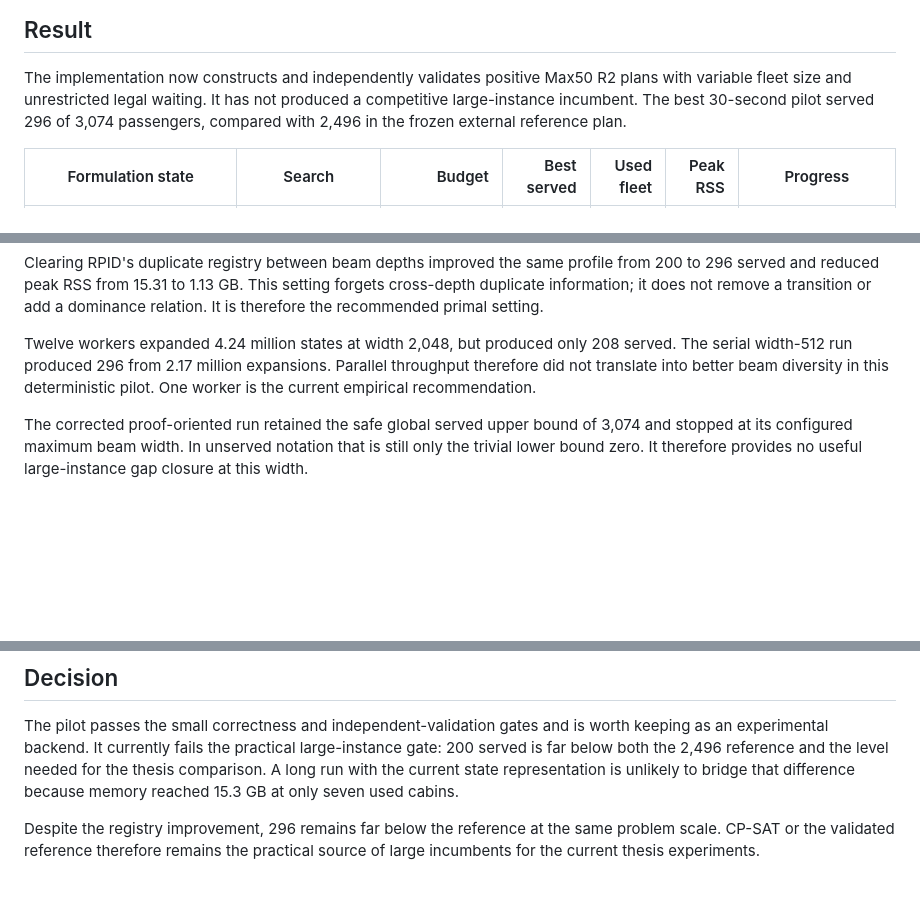
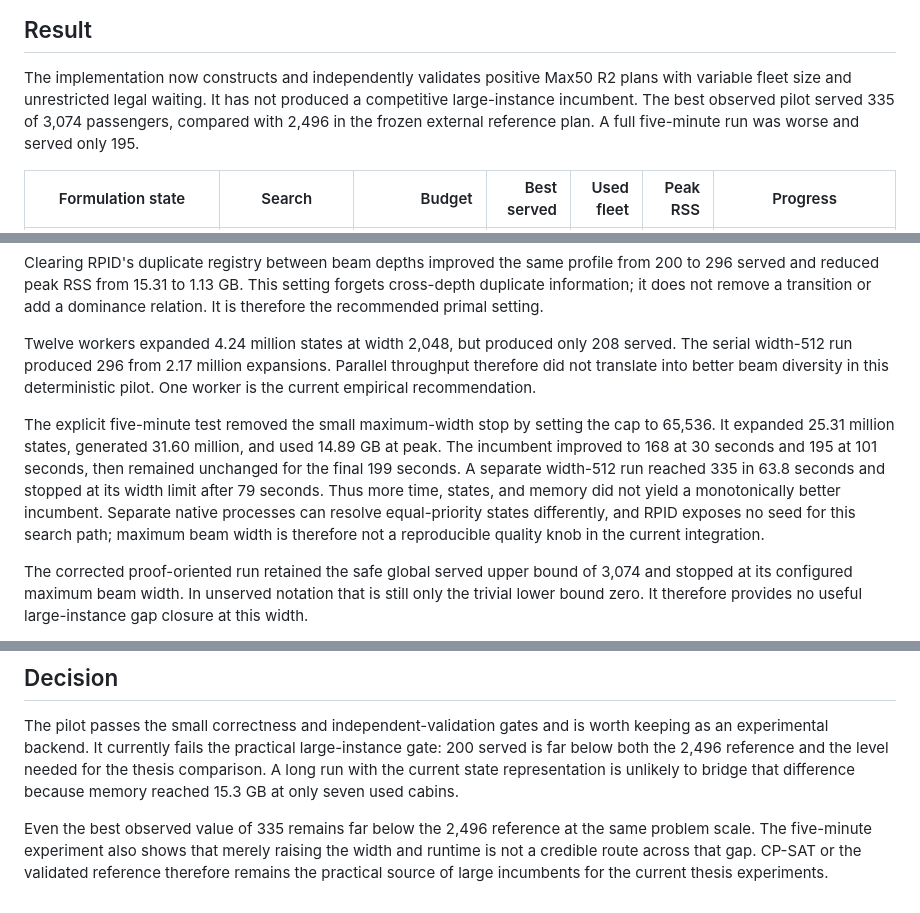
Before and after one commit to fjfricke/ropeway_skip_stop_optimization, a Markdown page: docs/findings/reservoir_symbolic_and_pattern_dp_20260912.md, 3 parts joined by grey strips. Drawn GitHub-style; blank space fills up the shorter version.

Commit message:
docs(ddd): record five-minute DP run

```diff
--- a/docs/findings/reservoir_symbolic_and_pattern_dp_20260912.md
+++ b/docs/findings/reservoir_symbolic_and_pattern_dp_20260912.md
@@ -6,9 +6,9 @@ Stand: 12.09.2026.
 
 The implementation now constructs and independently validates positive Max50
 R2 plans with variable fleet size and unrestricted legal waiting. It has not
-produced a competitive large-instance incumbent. The best 30-second pilot
-served 296 of 3,074 passengers, compared with 2,496 in the frozen external
-reference plan.
+produced a competitive large-instance incumbent. The best observed pilot
+served 335 of 3,074 passengers, compared with 2,496 in the frozen external
+reference plan. A full five-minute run was worse and served only 195.
 
 | Formulation state | Search | Budget | Best served | Used fleet | Peak RSS | Progress |
 |---|---|---:|---:|---:|---:|---|
@@ -63,6 +66,16 @@ Twelve workers expanded 4.24 million states at width 2,048, but produced only
 Parallel throughput therefore did not translate into better beam diversity in
 this deterministic pilot. One worker is the current empirical recommendation.
 
+The explicit five-minute test removed the small maximum-width stop by setting
+the cap to 65,536. It expanded 25.31 million states, generated 31.60 million,
+and used 14.89 GB at peak. The incumbent improved to 168 at 30 seconds and 195
+at 101 seconds, then remained unchanged for the final 199 seconds. A separate
+width-512 run reached 335 in 63.8 seconds and stopped at its width limit after
+79 seconds. Thus more time, states, and memory did not yield a monotonically
+better incumbent. Separate native processes can resolve equal-priority states
+differently, and RPID exposes no seed for this search path; maximum beam width
+is therefore not a reproducible quality knob in the current integration.
+
 The corrected proof-oriented run retained the safe global served upper bound of
 3,074 and stopped at its configured maximum beam width. In unserved notation
 that is still only the trivial lower bound zero. It therefore provides no useful
@@ -83,6 +96,8 @@ level needed for the thesis comparison. A long run with the current state
 representation is unlikely to bridge that difference because memory reached
 15.3 GB at only seven used cabins.
 
-Despite the registry improvement, 296 remains far below the reference at the
-same problem scale. CP-SAT or the validated reference therefore remains the
-practical source of large incumbents for the current thesis experiments.
+Even the best observed value of 335 remains far below the 2,496 reference at
+the same problem scale. The five-minute experiment also shows that merely
+raising the width and runtime is not a credible route across that gap. CP-SAT
+or the validated reference therefore remains the practical source of large
+incumbents for the current thesis experiments.
```
Also changed, not shown: other parts of docs/findings/reservoir_symbolic_and_pattern_dp_20260912.md (+3 -0 lines).
